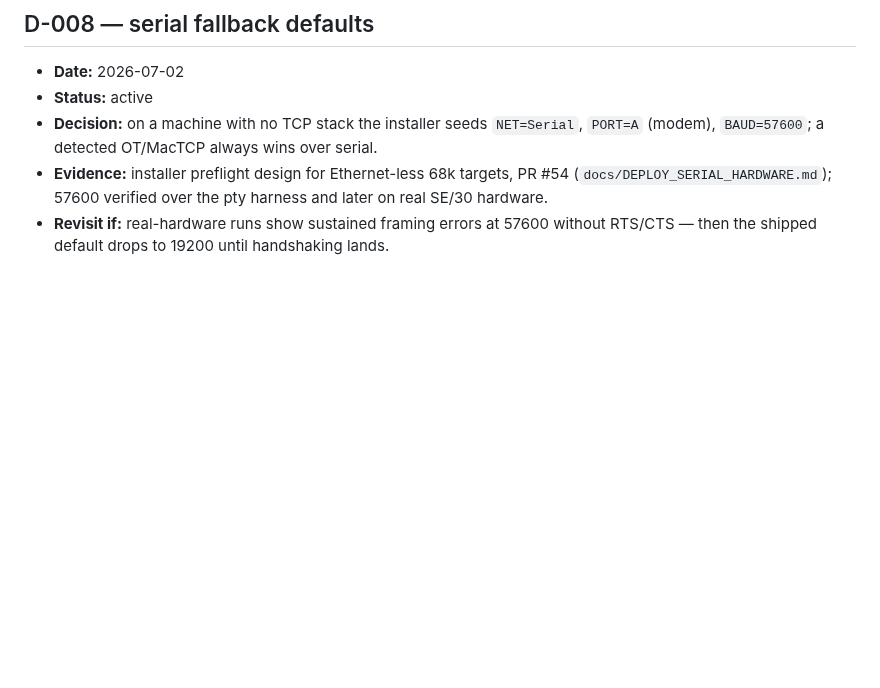
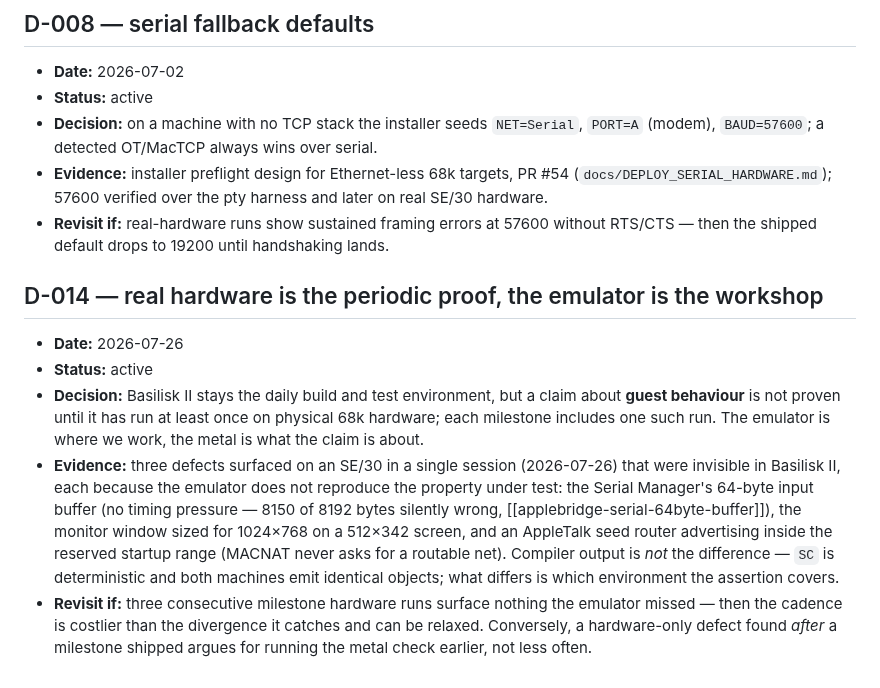
Before and after one commit to LoetLuemmel/AppleBridge, a Markdown page: DECISIONS.md, the part around the change. GitHub-like rendering; blank space fills up the shorter version.

```diff
--- a/DECISIONS.md
+++ b/DECISIONS.md
@@ -120,3 +120,11 @@ Format — every entry carries all five fields, checked by
 - **Decision:** on a machine with no TCP stack the installer seeds `NET=Serial`, `PORT=A` (modem), `BAUD=57600`; a detected OT/MacTCP always wins over serial.
 - **Evidence:** installer preflight design for Ethernet-less 68k targets, PR #54 (`docs/DEPLOY_SERIAL_HARDWARE.md`); 57600 verified over the pty harness and later on real SE/30 hardware.
 - **Revisit if:** real-hardware runs show sustained framing errors at 57600 without RTS/CTS — then the shipped default drops to 19200 until handshaking lands.
+
+## D-014 — real hardware is the periodic proof, the emulator is the workshop
+
+- **Date:** 2026-07-26
+- **Status:** active
+- **Decision:** Basilisk II stays the daily build and test environment, but a claim about **guest behaviour** is not proven until it has run at least once on physical 68k hardware; each milestone includes one such run. The emulator is where we work, the metal is what the claim is about.
+- **Evidence:** three defects surfaced on an SE/30 in a single session (2026-07-26) that were invisible in Basilisk II, each because the emulator does not reproduce the property under test: the Serial Manager's 64-byte input buffer (no timing pressure — 8150 of 8192 bytes silently wrong, [[applebridge-serial-64byte-buffer]]), the monitor window sized for 1024×768 on a 512×342 screen, and an AppleTalk seed router advertising inside the reserved startup range (MACNAT never asks for a routable net). Compiler output is *not* the difference — `SC` is deterministic and both machines emit identical objects; what differs is which environment the assertion covers.
+- **Revisit if:** three consecutive milestone hardware runs surface nothing the emulator missed — then the cadence is costlier than the divergence it catches and can be relaxed. Conversely, a hardware-only defect found *after* a milestone shipped argues for running the metal check earlier, not less often.
```
Also changed, not shown: TROUBLESHOOTING.md (+62 -0 lines), docs/images/se30-appleshare-foxpro.png (added), docs/images/se30-appletalk-net3.png (added), 1 other file.
